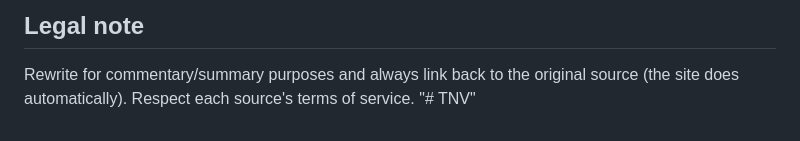
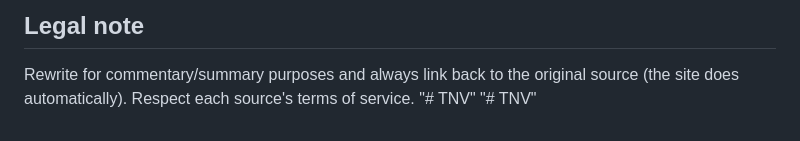
Before and after one commit to m9batx/TNV, a Markdown page: README.md, the part around the change. GitHub-like rendering.

```diff
--- a/README.md
+++ b/README.md
@@ -121,3 +121,4 @@ Everything else is automated by the scheduler inside `app.py`.
 ## Legal note
 Rewrite for commentary/summary purposes and always link back to the original source (the site does automatically). Respect each source's terms of service.
 "# TNV"
+"# TNV"
```
